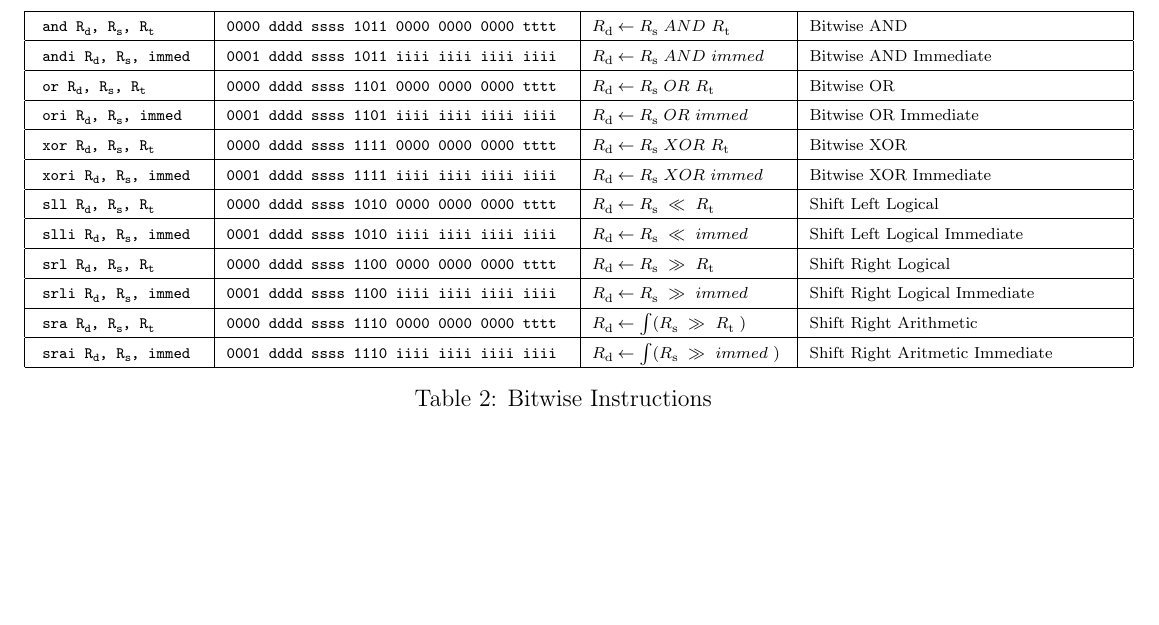
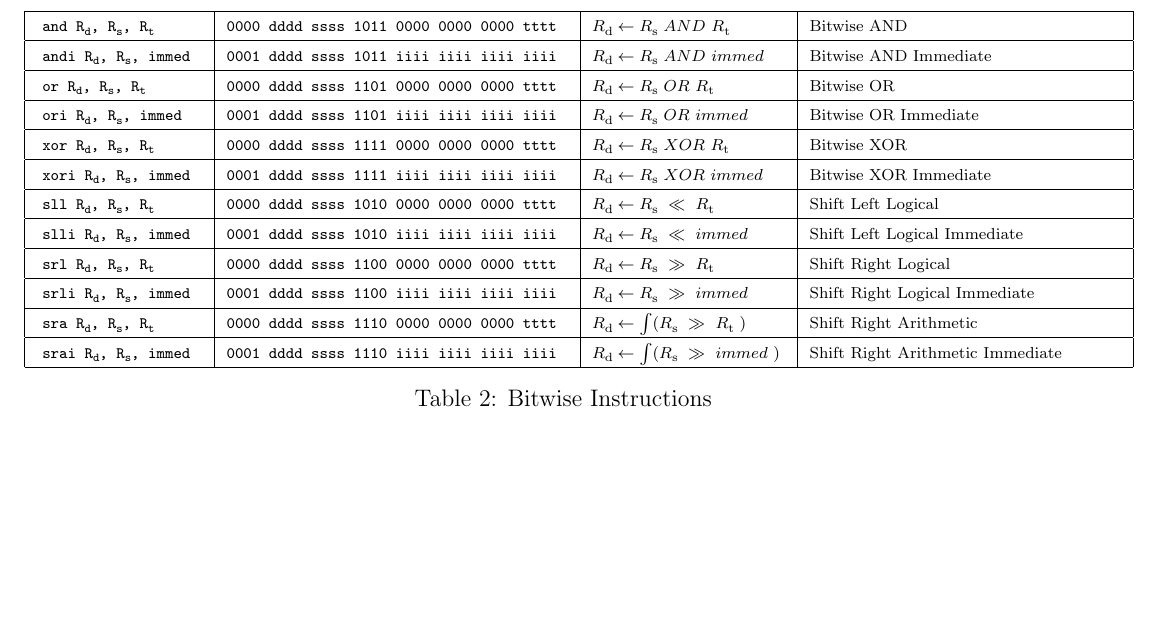
Before and after one commit to wandwramp/manual, a LaTeX document (guide/instr/WRAMP_insns-small.tex, which reads guide/instr-small.tex): part of page 2 of 3, cut so that both start at the same text. Compiled offline with LaTeX, dvips and Ghostscript.

Commit message:
Updated the small instruction set to fix a tei-po

```diff
--- a/guide/instr-small.tex
+++ b/guide/instr-small.tex
@@ -421,7 +423,7 @@ Here are a few points on the notation used:
   &
   \srainsnimm
   &
-  \scriptsize{ Shift Right Aritmetic Immediate }
+  \scriptsize{ Shift Right Arithmetic Immediate }
   \\
   \hline
 
```
Also changed, not shown: guide/instr-small.tex (7 more changed lines).
